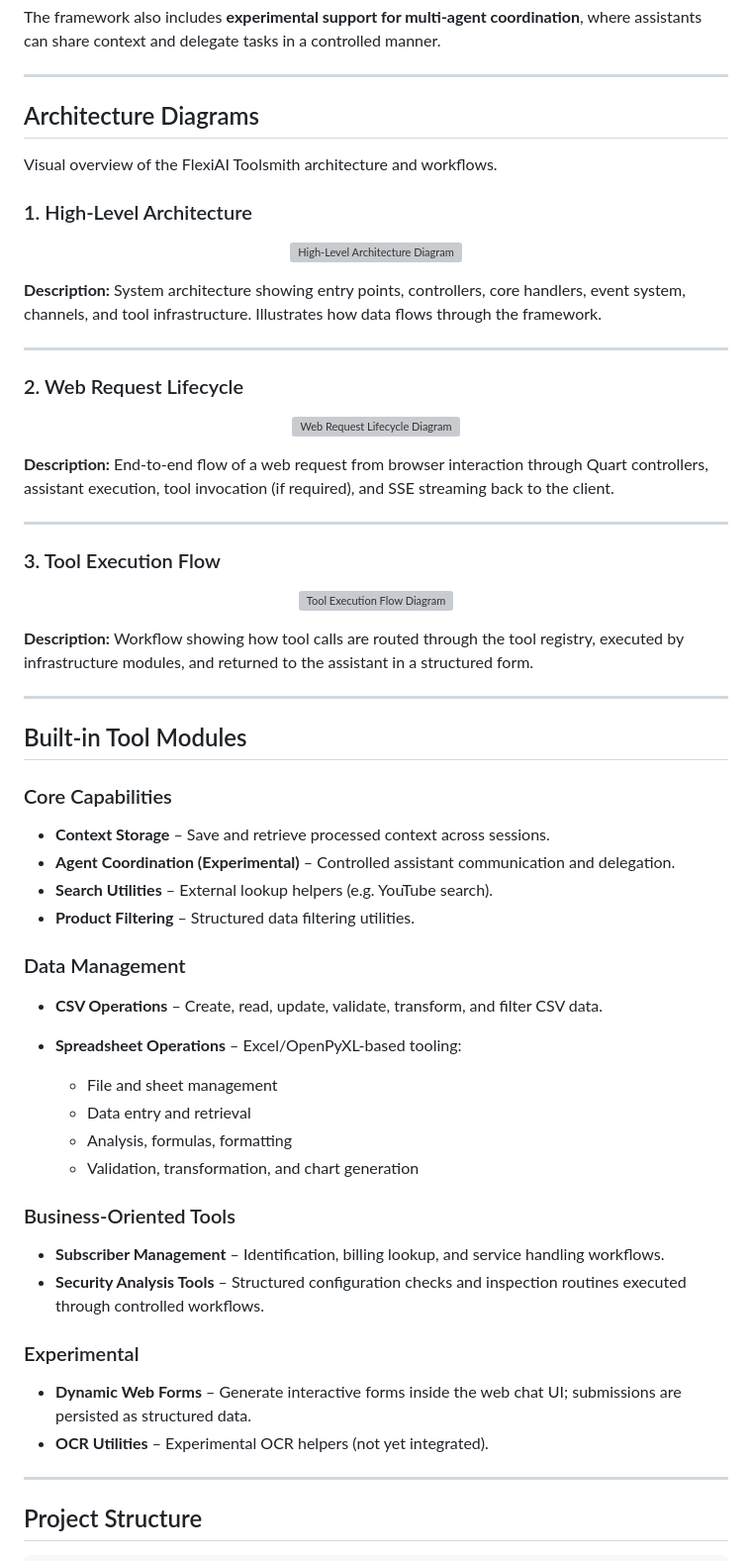
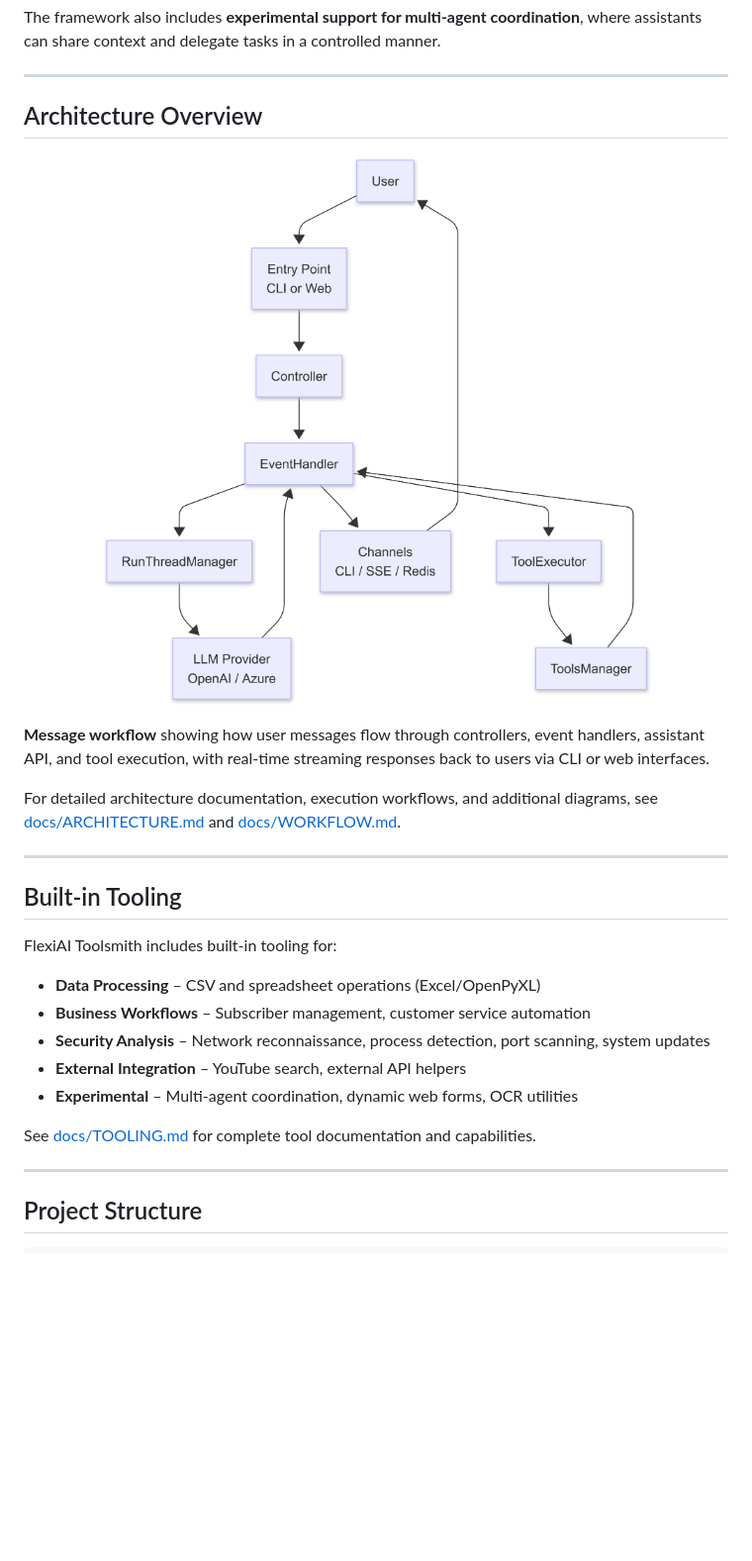
Before and after one commit to SavinRazvan/flexiai-toolsmith, a Markdown page: README.md, the part around the change printed below. Shown: that part at 99% size. Rendered like a GitHub page; pictures changed too: static/images/diagrams/FlexiAI Message Workflow-2026-01-22-113746.png (added); blank space fills up the shorter version; grey boxes are pictures that could not be loaded.

```diff
--- a/README.md
+++ b/README.md
@@ -55,68 +58,29 @@ The framework also includes **experimental support for multi-agent coordination*
 
 ---
 
-## Architecture Diagrams
-
-Visual overview of the FlexiAI Toolsmith architecture and workflows.
-
-### 1. High-Level Architecture
+## Architecture Overview
 
 <p align="center">
-  <img src="static/images/diagrams/DIAGRAM%201%20%E2%80%94%20High-Level%20Architecture-2026-01-21-201950.png" alt="High-Level Architecture Diagram" style="max-width: 100%; height: auto;">
+  <img src="static/images/diagrams/FlexiAI%20Message%20Workflow-2026-01-22-113746.png" alt="FlexiAI Message Workflow Diagram" style="max-width: 100%; height: auto;">
 </p>
 
-**Description:** System architecture showing entry points, controllers, core handlers, event system, channels, and tool infrastructure. Illustrates how data flows through the framework.
+**Message workflow** showing how user messages flow through controllers, event handlers, assistant API, and tool execution, with real-time streaming responses back to users via CLI or web interfaces.
+
+For detailed architecture documentation, execution workflows, and additional diagrams, see [docs/ARCHITECTURE.md](docs/ARCHITECTURE.md) and [docs/WORKFLOW.md](docs/WORKFLOW.md).
 
 ---
 
-### 2. Web Request Lifecycle
+## Built-in Tooling
 
-<p align="center">
-  <img src="static/images/diagrams/DIAGRAM%202%20%E2%80%94%20Web%20Request%20Lifecycle-2026-01-21-201839.png" alt="Web Request Lifecycle Diagram" style="max-width: 100%; height: auto;">
-</p>
+FlexiAI Toolsmith includes built-in tooling for:
 
-**Description:** End-to-end flow of a web request from browser interaction through Quart controllers, assistant execution, tool invocation (if required), and SSE streaming back to the client.
+* **Data Processing** – CSV and spreadsheet operations (Excel/OpenPyXL)
+* **Business Workflows** – Subscriber management, customer service automation
+* **Security Analysis** – Network reconnaissance, process detection, port scanning, system updates
+* **External Integration** – YouTube search, external API helpers
+* **Experimental** – Multi-agent coordination, dynamic web forms, OCR utilities
 
----
-
-### 3. Tool Execution Flow
-
-<p align="center">
-  <img src="static/images/diagrams/DIAGRAM%203%20%E2%80%94%20Tool%20Execution%20Flow-2026-01-21-201759.png" alt="Tool Execution Flow Diagram" style="max-width: 100%; height: auto;">
-</p>
-
-**Description:** Workflow showing how tool calls are routed through the tool registry, executed by infrastructure modules, and returned to the assistant in a structured form.
-
----
-
-## Built-in Tool Modules
-
-### Core Capabilities
-
-* **Context Storage** – Save and retrieve processed context across sessions.
-* **Agent Coordination (Experimental)** – Controlled assistant communication and delegation.
-* **Search Utilities** – External lookup helpers (e.g. YouTube search).
-* **Product Filtering** – Structured data filtering utilities.
-
-### Data Management
-
-* **CSV Operations** – Create, read, update, validate, transform, and filter CSV data.
-* **Spreadsheet Operations** – Excel/OpenPyXL-based tooling:
-
-  * File and sheet management
-  * Data entry and retrieval
-  * Analysis, formulas, formatting
-  * Validation, transformation, and chart generation
-
-### Business-Oriented Tools
-
-* **Subscriber Management** – Identification, billing lookup, and service handling workflows.
-* **Security Analysis Tools** – Structured configuration checks and inspection routines executed through controlled workflows.
-
-### Experimental
-
-* **Dynamic Web Forms** – Generate interactive forms inside the web chat UI; submissions are persisted as structured data.
-* **OCR Utilities** – Experimental OCR helpers (not yet integrated).
+See [docs/TOOLING.md](docs/TOOLING.md) for complete tool documentation and capabilities.
 
 ---
 
```
Also changed, not shown: other parts of README.md (+53 -9 lines), static/images/diagrams/FlexiAI Tool Execution Flow-2026-01-22-114151.png (added), 3 other files.
